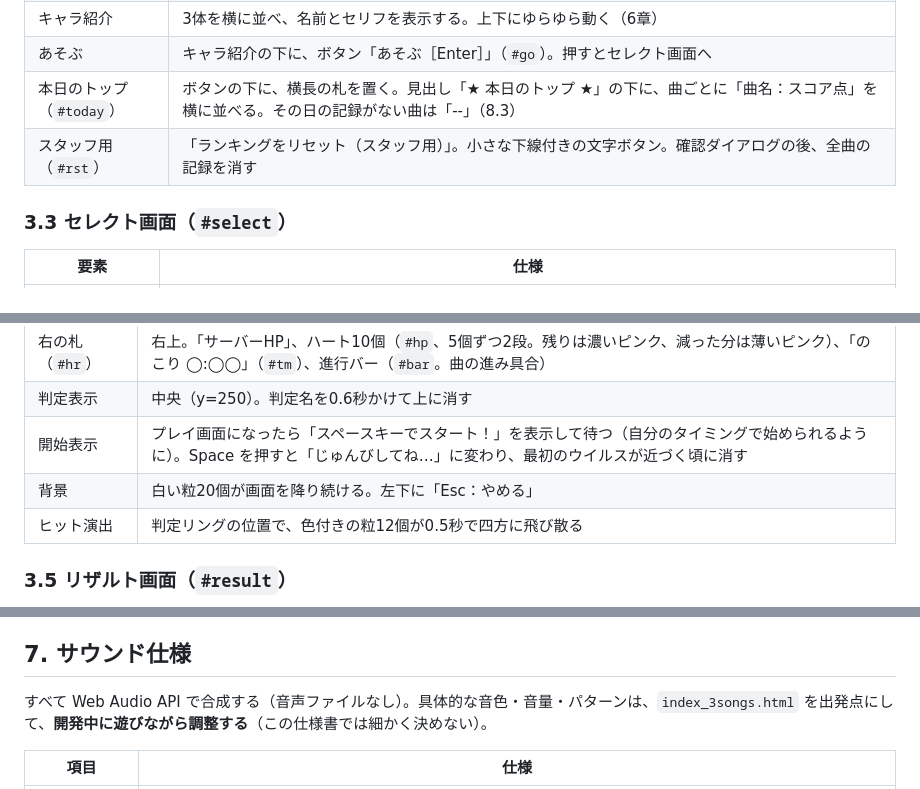
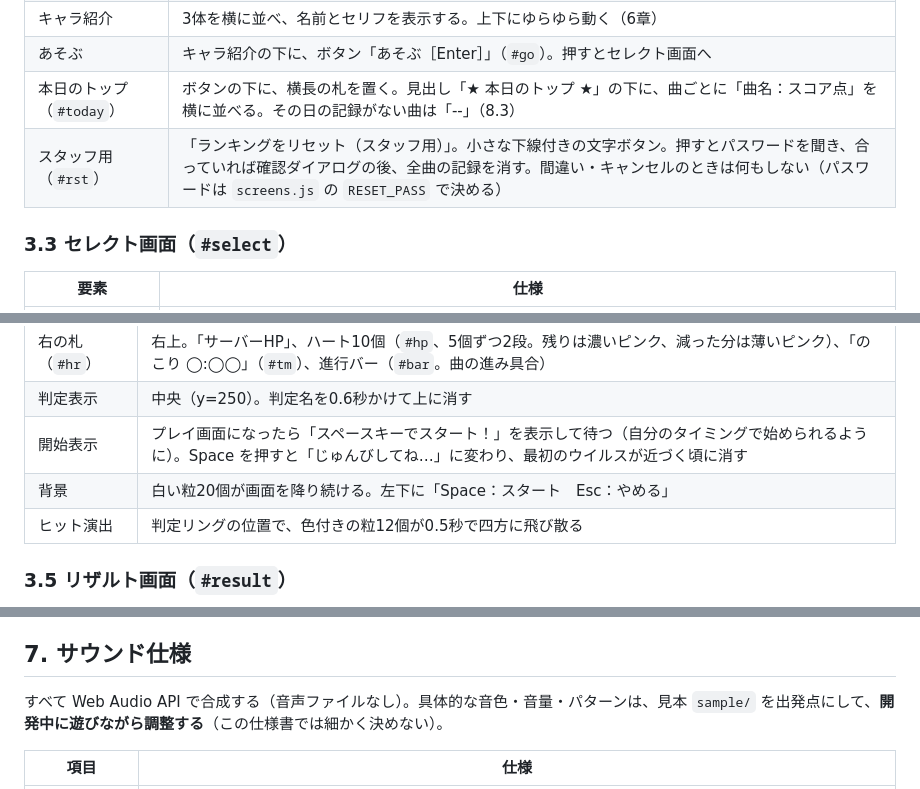
Before and after one commit to norigoe/terafes_03, a Markdown page: docs/terafes_03_04_仕様書.md, 3 parts joined by grey strips. Drawn GitHub-style.

```diff
--- a/docs/terafes_03_04_仕様書.md
+++ b/docs/terafes_03_04_仕様書.md
@@ -85,7 +85,7 @@
 | キャラ紹介 | 3体を横に並べ、名前とセリフを表示する。上下にゆらゆら動く（6章） |
 | あそぶ | キャラ紹介の下に、ボタン「あそぶ［Enter］」（`#go`）。押すとセレクト画面へ |
 | 本日のトップ（`#today`） | ボタンの下に、横長の札を置く。見出し「★ 本日のトップ ★」の下に、曲ごとに「曲名：スコア点」を横に並べる。その日の記録がない曲は「--」（8.3） |
-| スタッフ用（`#rst`） | 「ランキングをリセット（スタッフ用）」。小さな下線付きの文字ボタン。確認ダイアログの後、全曲の記録を消す |
+| スタッフ用（`#rst`） | 「ランキングをリセット（スタッフ用）」。小さな下線付きの文字ボタン。押すとパスワードを聞き、合っていれば確認ダイアログの後、全曲の記録を消す。間違い・キャンセルのときは何もしない（パスワードは `screens.js` の `RESET_PASS` で決める） |
 
 ### 3.3 セレクト画面（`#select`）
 
@@ -111,7 +111,7 @@
 | 右の札（`#hr`） | 右上。「サーバーHP」、ハート10個（`#hp`、5個ずつ2段。残りは濃いピンク、減った分は薄いピンク）、「のこり ◯:◯◯」（`#tm`）、進行バー（`#bar`。曲の進み具合） |
 | 判定表示 | 中央（y=250）。判定名を0.6秒かけて上に消す |
 | 開始表示 | プレイ画面になったら「スペースキーでスタート！」を表示して待つ（自分のタイミングで始められるように）。Space を押すと「じゅんびしてね…」に変わり、最初のウイルスが近づく頃に消す |
-| 背景 | 白い粒20個が画面を降り続ける。左下に「Esc：やめる」 |
+| 背景 | 白い粒20個が画面を降り続ける。左下に「Space：スタート　Esc：やめる」 |
 | ヒット演出 | 判定リングの位置で、色付きの粒12個が0.5秒で四方に飛び散る |
 
 ### 3.5 リザルト画面（`#result`）
@@ -244,7 +244,7 @@
 
 ## 7. サウンド仕様
 
-すべて Web Audio API で合成する（音声ファイルなし）。具体的な音色・音量・パターンは、`index_3songs.html` を出発点にして、**開発中に遊びながら調整する**（この仕様書では細かく決めない）。
+すべて Web Audio API で合成する（音声ファイルなし）。具体的な音色・音量・パターンは、見本 `sample/` を出発点にして、**開発中に遊びながら調整する**（この仕様書では細かく決めない）。
 
 | 項目 | 仕様 |
 | --- | --- |
```
Also changed, not shown: other parts of docs/terafes_03_04_仕様書.md (+9 -8 lines).
